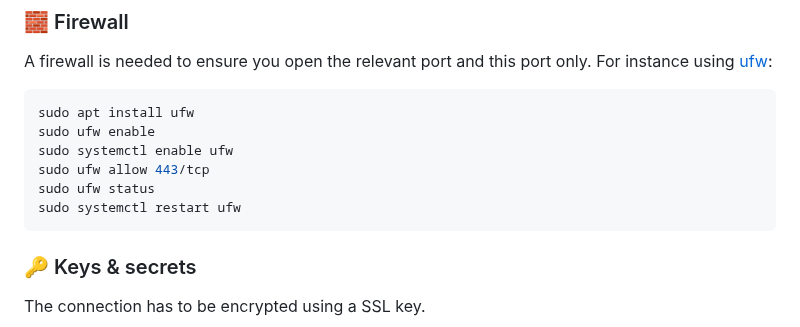
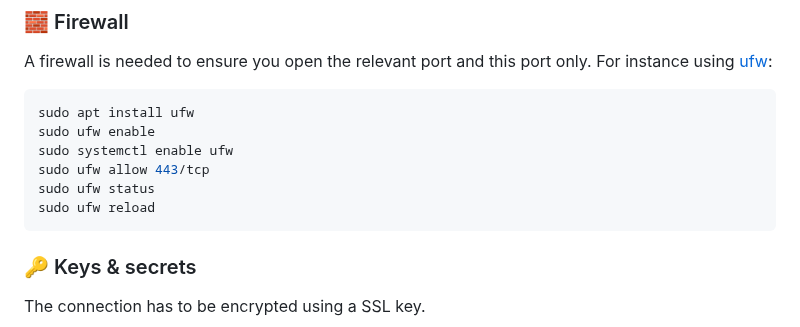
Before and after one commit to Almarch/pygotchi, a Markdown page: README.md, the part around the change. GitHub-like rendering.

Commit message:
ufw: use reload

````diff
--- a/README.md
+++ b/README.md
@@ -106,7 +106,7 @@ sudo ufw enable
 sudo systemctl enable ufw
 sudo ufw allow 443/tcp
 sudo ufw status
-sudo systemctl restart ufw
+sudo ufw reload
 ```
 
 ### 🔑 Keys & secrets
````
